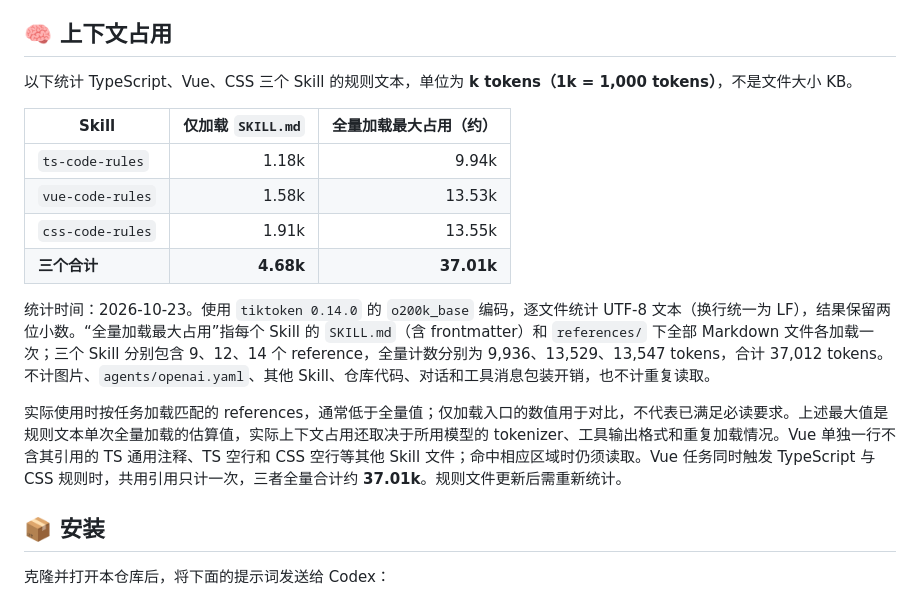
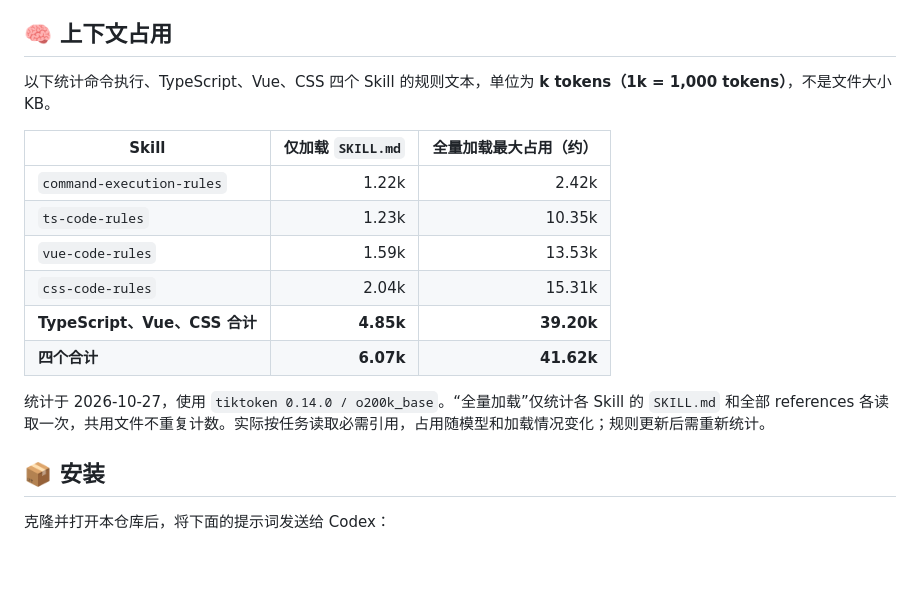
Before and after one commit to boy-twilight-lee/coding-skill, a Markdown page: README.md, the part around the change. Rendered like a GitHub page; blank space fills up the shorter version.

Commit message:
docs: update skill context usage estimates

```diff
--- a/README.md
+++ b/README.md
@@ -33,18 +33,18 @@ Vue 的 JavaScript 与 TypeScript 脚本统一复用 `ts-code-rules` 的通用
 
 ## 🧠 上下文占用
 
-以下统计 TypeScript、Vue、CSS 三个 Skill 的规则文本，单位为 **k tokens（1k = 1,000 tokens）**，不是文件大小 KB。
+以下统计命令执行、TypeScript、Vue、CSS 四个 Skill 的规则文本，单位为 **k tokens（1k = 1,000 tokens）**，不是文件大小 KB。
 
 | Skill | 仅加载 `SKILL.md` | 全量加载最大占用（约） |
 | --- | ---: | ---: |
-| `ts-code-rules` | 1.18k | 9.94k |
-| `vue-code-rules` | 1.58k | 13.53k |
-| `css-code-rules` | 1.91k | 13.55k |
-| **三个合计** | **4.68k** | **37.01k** |
+| `command-execution-rules` | 1.22k | 2.42k |
+| `ts-code-rules` | 1.23k | 10.35k |
+| `vue-code-rules` | 1.59k | 13.53k |
+| `css-code-rules` | 2.04k | 15.31k |
+| **TypeScript、Vue、CSS 合计** | **4.85k** | **39.20k** |
+| **四个合计** | **6.07k** | **41.62k** |
 
-统计时间：2026-10-23。使用 `tiktoken 0.14.0` 的 `o200k_base` 编码，逐文件统计 UTF-8 文本（换行统一为 LF），结果保留两位小数。“全量加载最大占用”指每个 Skill 的 `SKILL.md`（含 frontmatter）和 `references/` 下全部 Markdown 文件各加载一次；三个 Skill 分别包含 9、12、14 个 reference，全量计数分别为 9,936、13,529、13,547 tokens，合计 37,012 tokens。不计图片、`agents/openai.yaml`、其他 Skill、仓库代码、对话和工具消息包装开销，也不计重复读取。
-
-实际使用时按任务加载匹配的 references，通常低于全量值；仅加载入口的数值用于对比，不代表已满足必读要求。上述最大值是规则文本单次全量加载的估算值，实际上下文占用还取决于所用模型的 tokenizer、工具输出格式和重复加载情况。Vue 单独一行不含其引用的 TS 通用注释、TS 空行和 CSS 空行等其他 Skill 文件；命中相应区域时仍须读取。Vue 任务同时触发 TypeScript 与 CSS 规则时，共用引用只计一次，三者全量合计约 **37.01k**。规则文件更新后需重新统计。
+统计于 2026-10-27，使用 `tiktoken 0.14.0 / o200k_base`。“全量加载”仅统计各 Skill 的 `SKILL.md` 和全部 references 各读取一次，共用文件不重复计数。实际按任务读取必需引用，占用随模型和加载情况变化；规则更新后需重新统计。
 
 ## 📦 安装
 
```
